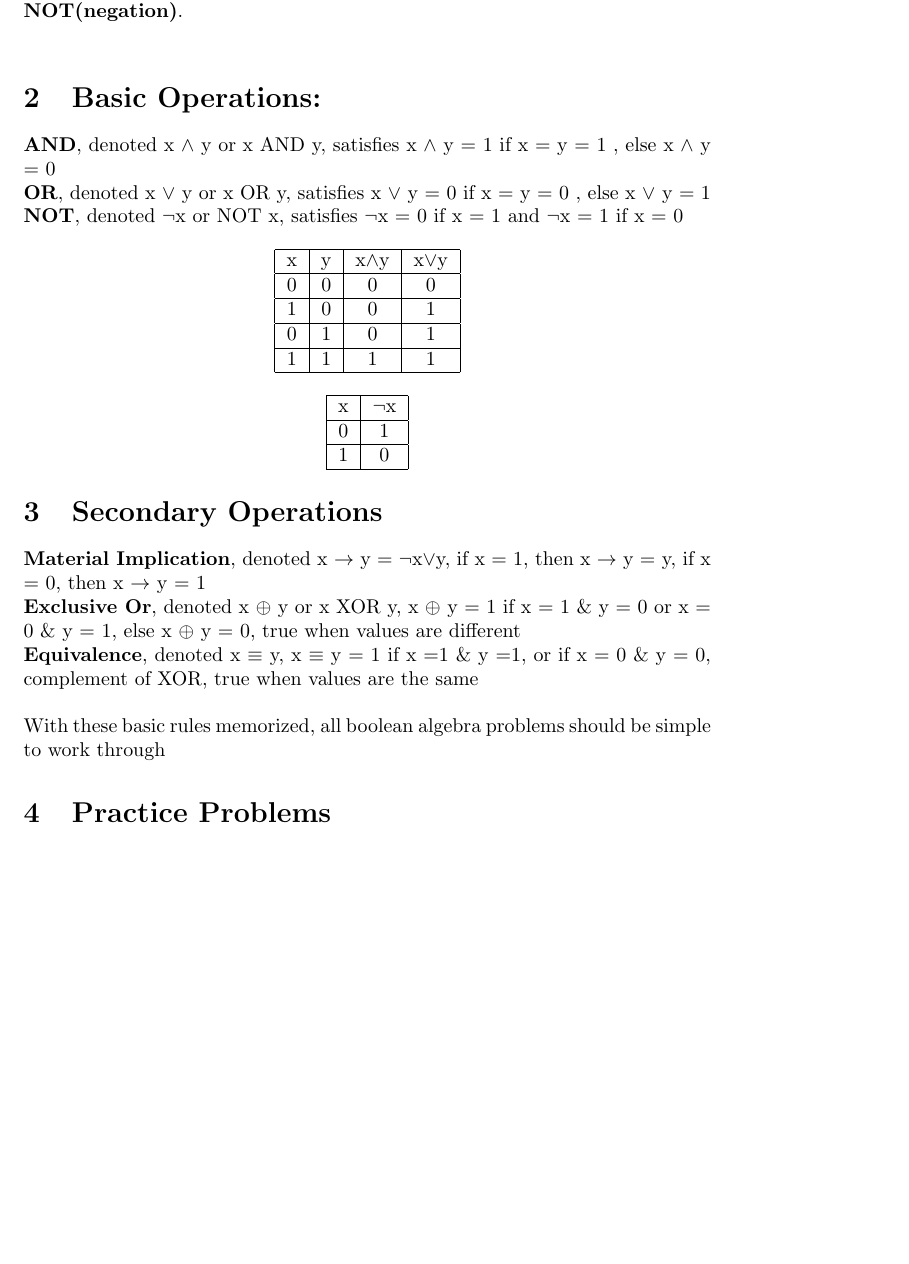
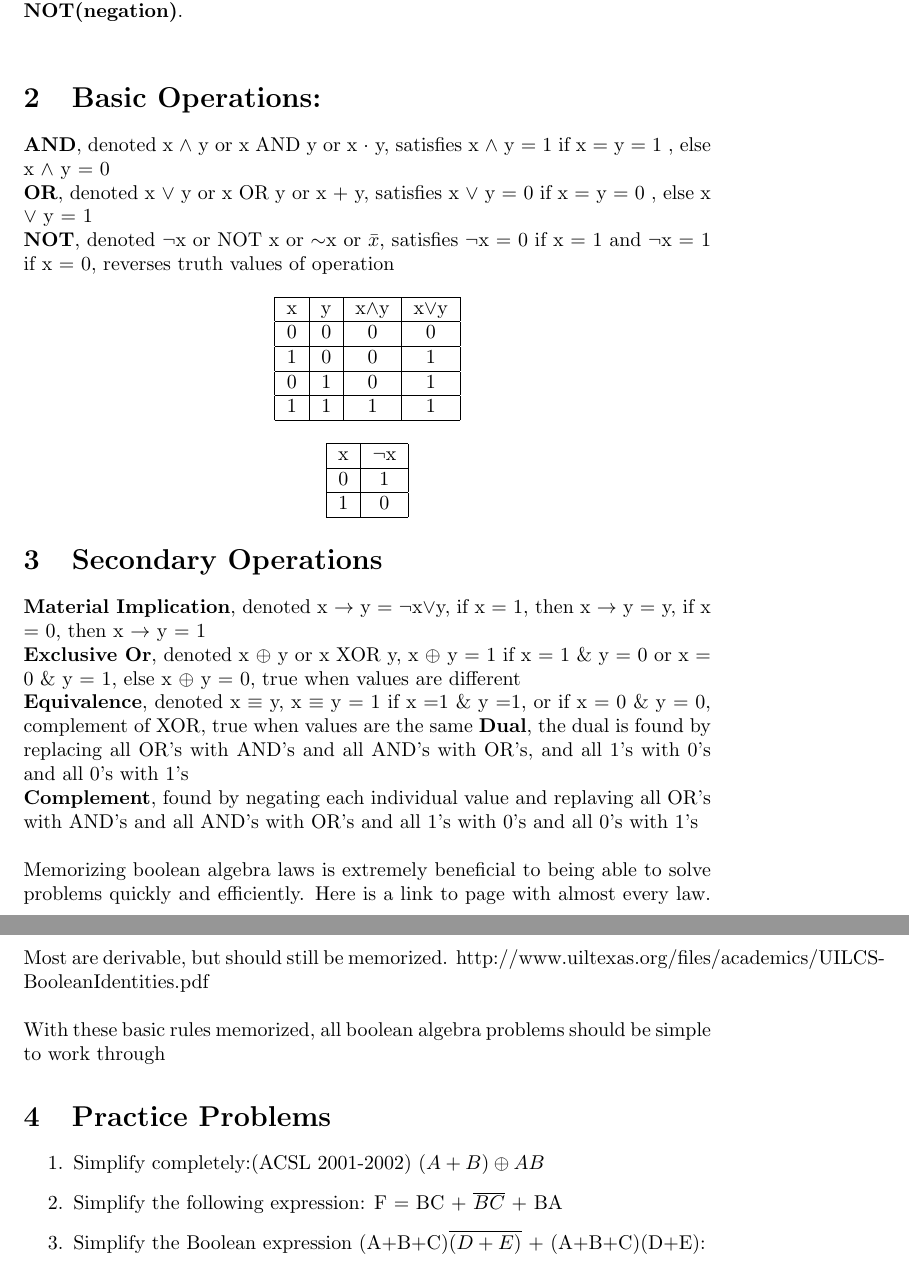
Before and after one commit to sanjit-bhat/AB-ACSL, a LaTeX document (Boolean-Algebra.tex): part of page 2 of 2 before the commit and two parts of pages 2 and 3 of 3 after it, the two joined at a grey line, cut so that both start at the same text, the shorter picture padded with empty space. Compiled offline with pdfLaTeX.

Commit message:
Boolean algebra sample problems

```diff
--- a/Boolean-Algebra.tex
+++ b/Boolean-Algebra.tex
@@ -21,13 +21,13 @@ There are 3 main operations that create the base for boolean algebra: $\textbf{A
 \bigskip
 \noindent
 \section{Basic Operations:}
-\textbf{AND}, denoted x $\land$ y or x AND y, satisfies x $\land$ y = 1 if x = y = 1 , else x $\land$ y = 0
+\textbf{AND}, denoted x $\land$ y or x AND y or x $\cdot$ y, satisfies x $\land$ y = 1 if x = y = 1 , else x $\land$ y = 0
 
 \noindent
-\textbf{OR}, denoted x $\lor$ y or x OR y, satisfies x $\lor$ y = 0 if x = y = 0 , else x $\lor$ y = 1
+\textbf{OR}, denoted x $\lor$ y or x OR y or x + y, satisfies x $\lor$ y = 0 if x = y = 0 , else x $\lor$ y = 1
 
 \noindent
-\textbf{NOT}, denoted $\neg$x or NOT x, satisfies $\neg$x = 0 if x = 1 and $\neg$x = 1 if x = 0
+\textbf{NOT}, denoted $\neg$x or NOT x or $\sim$x or $\bar{x}$, satisfies $\neg$x = 0 if x = 1 and $\neg$x = 1 if x = 0, reverses truth values of operation
 
 \begin{center}
 \begin{tabular}{ |c|c|c|c| }
@@ -66,11 +66,29 @@ There are 3 main operations that create the base for boolean algebra: $\textbf{A
 
 \noindent
 \textbf{Equivalence}, denoted x $\equiv$ y, x $\equiv$ y = 1 if x =1 $\&$ y =1, or if x = 0 $\&$ y = 0, complement of XOR, true when values are the same
+\noindent
+\textbf{Dual}, the dual is found by replacing all OR's with AND's and all AND's with OR's, and all 1's with 0's and all 0's with 1's
+
+\noindent
+\textbf{Complement}, found by negating each individual value and replaving all OR's with AND's and all AND's with OR's and all 1's with 0's and all 0's with 1's
+\bigskip
+
+\noindent
+Memorizing boolean algebra laws is extremely beneficial to being able to solve problems quickly and efficiently. Here is a link to page with almost every law. Most are derivable, but should still be memorized.  http://www.uiltexas.org/files/academics/UILCS-BooleanIdentities.pdf
+
 \bigskip
 
 \noindent
 With these basic rules memorized, all boolean algebra problems should be simple to work through
 
 \section{Practice Problems}
+\begin{enumerate}
+\item Simplify completely:(ACSL 2001-2002)
+$( A + B )\oplus A B$
+
+\item Simplify the following expression: F = BC + $\overline{BC}$ + BA
+
+\item Simplify the Boolean expression (A+B+C)$\overline{(D+E)}$ + (A+B+C)(D+E):
+\end{enumerate}
 
 \end{document}
```
Also changed, not shown: Prefix-Postfix-Infix.tex (+6 -1 lines), Boolean-Algebra.pdf, Prefix-Postfix-Infix.pdf.
